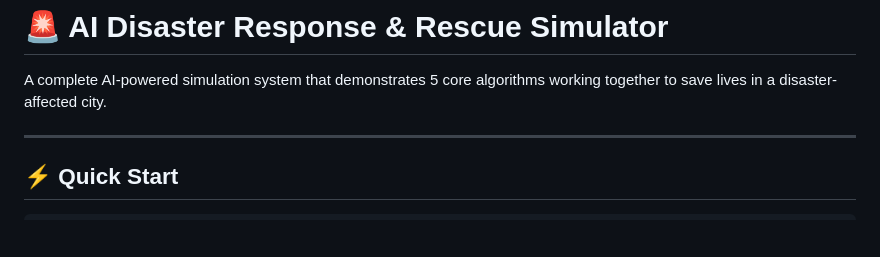
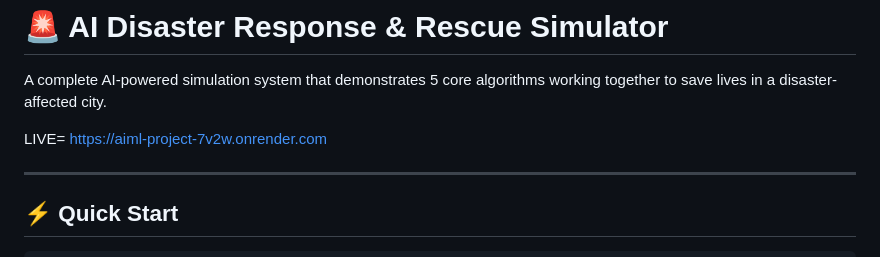
Before and after one commit to varunsaini28/Aiml-project-, a Markdown page: disaster_rescue/README.md, the part around the change. Drawn GitHub-style; blank space fills up the shorter version.

```diff
--- a/disaster_rescue/README.md
+++ b/disaster_rescue/README.md
@@ -1,6 +1,8 @@
 # 🚨 AI Disaster Response & Rescue Simulator
 
 A complete AI-powered simulation system that demonstrates 5 core algorithms working together to save lives in a disaster-affected city.
+
+LIVE= https://aiml-project-7v2w.onrender.com
 
 ---
 
```
